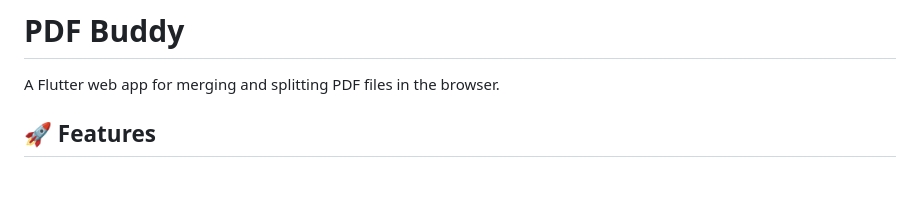
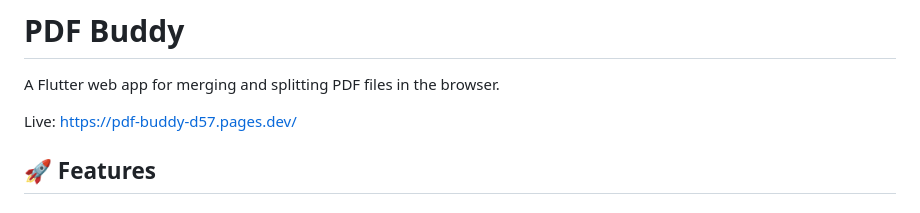
Before and after one commit to MantakaMahir/pdf_buddy, a Markdown page: README.md, the part around the change. Rendered like a GitHub page; blank space fills up the shorter version.

Commit message:
Update live deployment URL

```diff
--- a/README.md
+++ b/README.md
@@ -1,6 +1,8 @@
 # PDF Buddy
 
 A Flutter web app for merging and splitting PDF files in the browser.
+
+Live: https://pdf-buddy-d57.pages.dev/
 
 ## 🚀 Features
 
```
